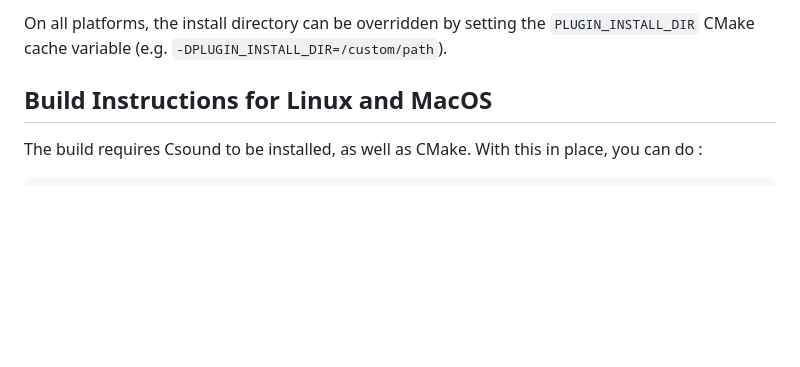
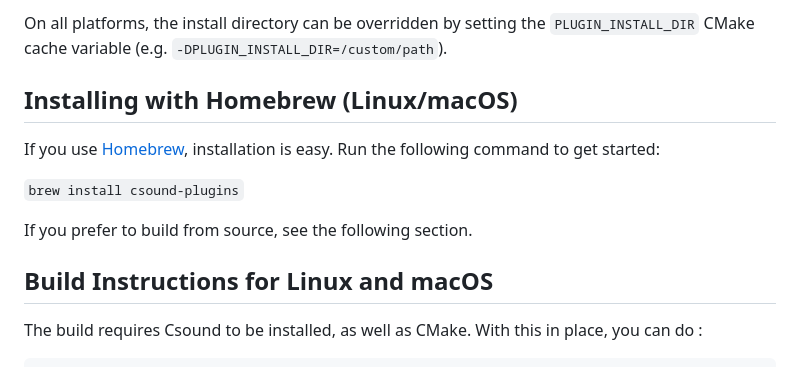
Before and after one commit to csound/plugins, a Markdown page: README.md, the part around the change. Drawn GitHub-style; blank space fills up the shorter version.

Commit message:
docs: Instructions for Homebrew

```diff
--- a/README.md
+++ b/README.md
@@ -381,8 +381,16 @@ library instalation directory (customisable) on LINUX. These are:
 On all platforms, the install directory can be overridden by setting the
 `PLUGIN_INSTALL_DIR` CMake cache variable (e.g. `-DPLUGIN_INSTALL_DIR=/custom/path`).
 
+Installing with Homebrew (Linux/macOS)
+---
 
-Build Instructions for Linux and MacOS
+If you use [Homebrew](https://brew.sh), installation is easy. Run the following command to get started:
+
+`brew install csound-plugins`
+
+If you prefer to build from source, see the following section.
+
+Build Instructions for Linux and macOS
 ---
 
 The build requires Csound to be installed, as well as CMake. With this
```
